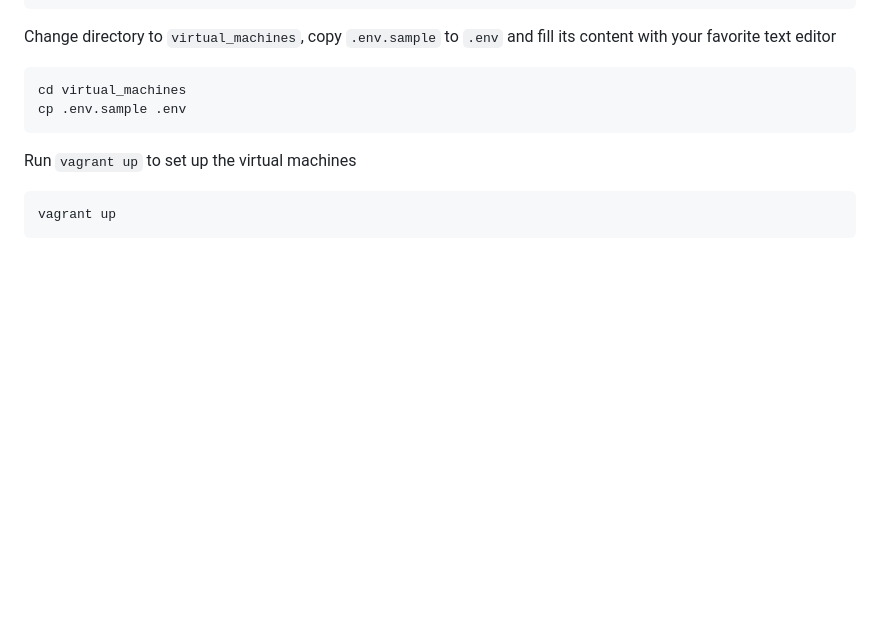
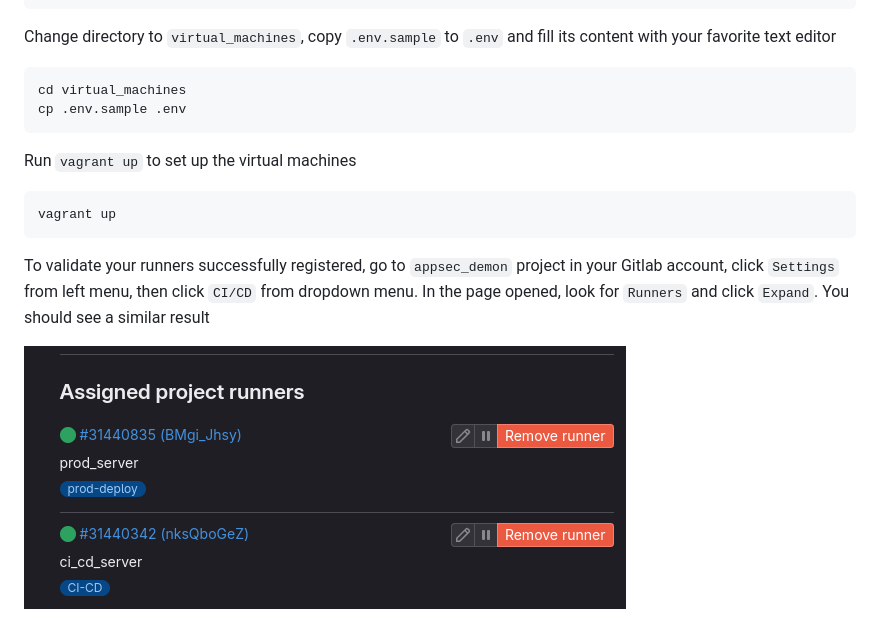
Before and after one commit to xs3curity/appsec-demon, a Markdown page: README.md, the part around one of its changes. Drawn GitHub-style; pictures changed too: images/RUNNERS.png (added); blank space fills up the shorter version.

````diff
--- a/README.md
+++ b/README.md
@@ -39,3 +39,7 @@ Run `vagrant up` to set up the virtual machines
 ```bash
 vagrant up
 ```
+
+To validate your runners successfully registered, go to `appsec_demon` project in your Gitlab account, click `Settings` from left menu, then click `CI/CD` from dropdown menu. In the page opened, look for `Runners` and click `Expand`. You should see a similar result
+
+![HLD](images/RUNNERS.png)
````
Also changed, not shown: other parts of README.md (+1 -1 lines).
